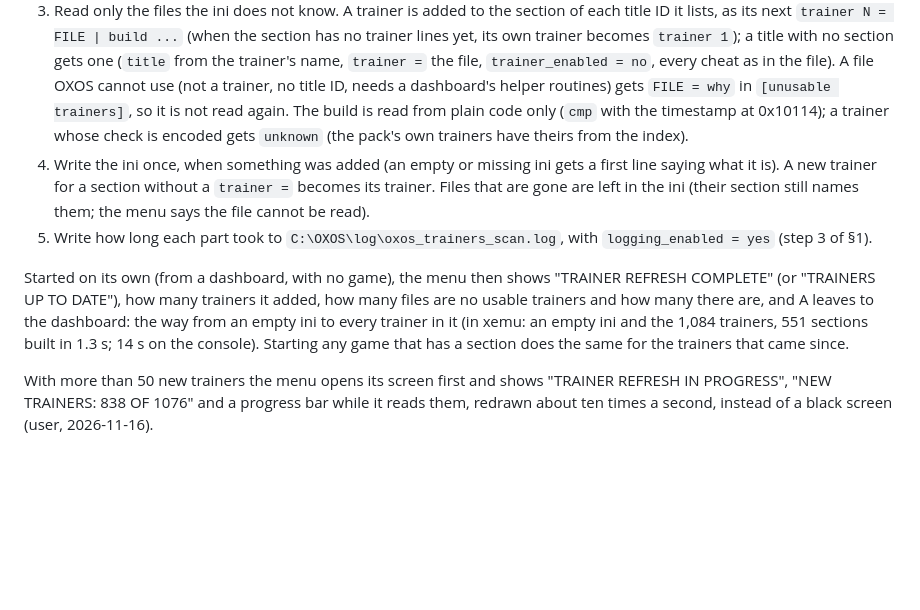
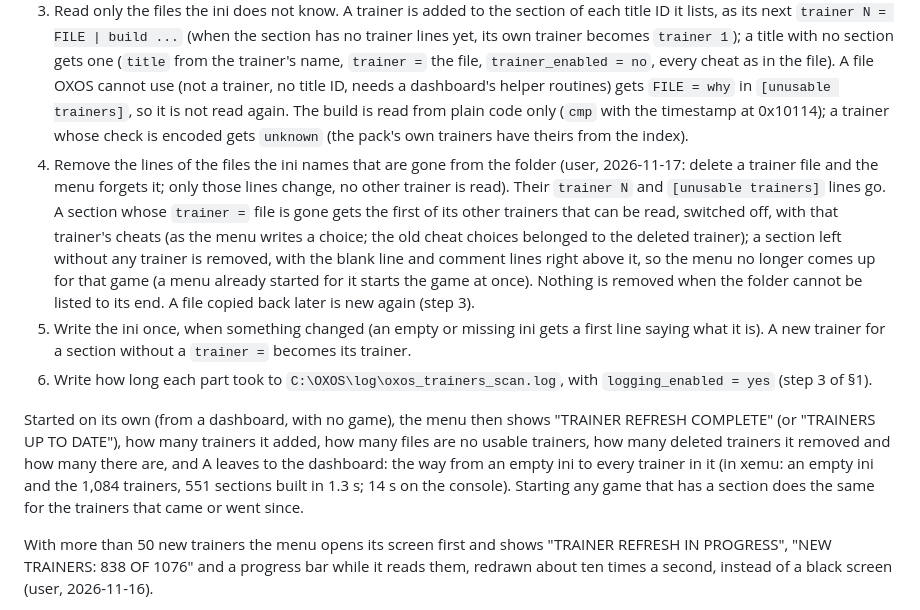
Before and after one commit to kooscode/oxos, a Markdown page: spec/oxos_internal/37_universal_trainers.md, the part around the change. Drawn GitHub-style; blank space fills up the shorter version.

```diff
--- a/spec/oxos_internal/37_universal_trainers.md
+++ b/spec/oxos_internal/37_universal_trainers.md
@@ -193,15 +193,20 @@ game can be chosen at once:
    the file, `trainer_enabled = no`, every cheat as in the file). A file OXOS cannot use (not a trainer, no title ID, needs a dashboard's helper routines) gets
    `FILE = why` in `[unusable trainers]`, so it is not read again. The build is read from plain code only (`cmp` with the timestamp at 0x10114); a trainer whose
    check is encoded gets `unknown` (the pack's own trainers have theirs from the index).
-4. Write the ini once, when something was added (an empty or missing ini gets a first line saying what it is). A new trainer for a section without a
-   `trainer =` becomes its trainer. Files that are gone are left in the ini (their section still names them; the menu says the file cannot be
-   read).
-5. Write how long each part took to `C:\OXOS\log\oxos_trainers_scan.log`, with `logging_enabled = yes` (step 3 of §1).
+4. Remove the lines of the files the ini names that are gone from the folder (user, 2026-11-17: delete a trainer file and the menu forgets it; only those
+   lines change, no other trainer is read). Their `trainer N` and `[unusable trainers]` lines go. A section whose `trainer =` file is gone gets the first of
+   its other trainers that can be read, switched off, with that trainer's cheats (as the menu writes a choice; the old cheat choices belonged to the deleted
+   trainer); a section left without any trainer is removed, with the blank line and comment lines right above it, so the menu no longer comes up for that
+   game (a menu already started for it starts the game at once). Nothing is removed when the folder cannot be listed to its end. A file copied back later
+   is new again (step 3).
+5. Write the ini once, when something changed (an empty or missing ini gets a first line saying what it is). A new trainer for a section without a
+   `trainer =` becomes its trainer.
+6. Write how long each part took to `C:\OXOS\log\oxos_trainers_scan.log`, with `logging_enabled = yes` (step 3 of §1).
 
 Started on its own (from a dashboard, with no game), the menu then shows "TRAINER REFRESH COMPLETE" (or "TRAINERS UP TO DATE"), how many trainers it added,
-how many files are no usable trainers and how many there are, and A leaves to the dashboard: the way from an empty ini to every trainer in it (in xemu: an
+how many files are no usable trainers, how many deleted trainers it removed and how many there are, and A leaves to the dashboard: the way from an empty ini to every trainer in it (in xemu: an
 empty ini and the 1,084 trainers, 551 sections built in 1.3 s; 14 s on the console). Starting any game that has a section does the same for the trainers
-that came since.
+that came or went since.
 
 With more than 50 new trainers the menu opens its screen first and shows "TRAINER REFRESH IN PROGRESS", "NEW TRAINERS: 838 OF 1076" and a progress bar while it
 reads them, redrawn about ten times a second, instead of a black screen (user, 2026-11-16).
```
Also changed, not shown: README.md (+21 -9 lines), docs/oxos_trainers_compatible.png (added), docs/oxos_trainers_not_compatible.png (added), 3 other files.
